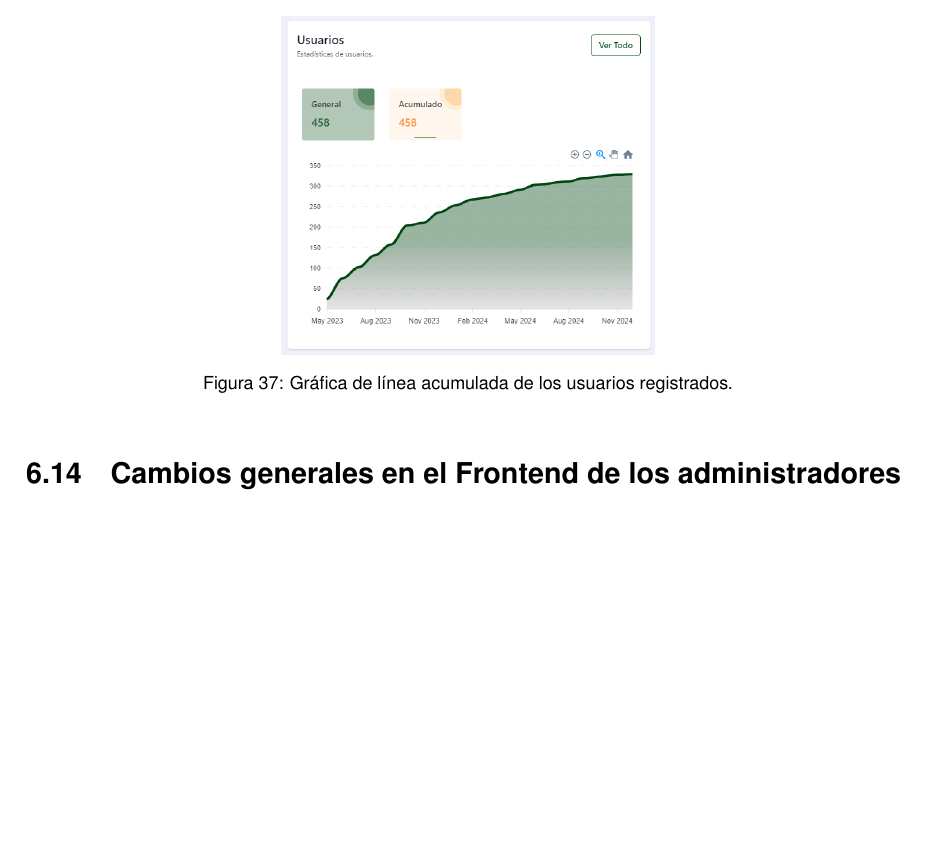
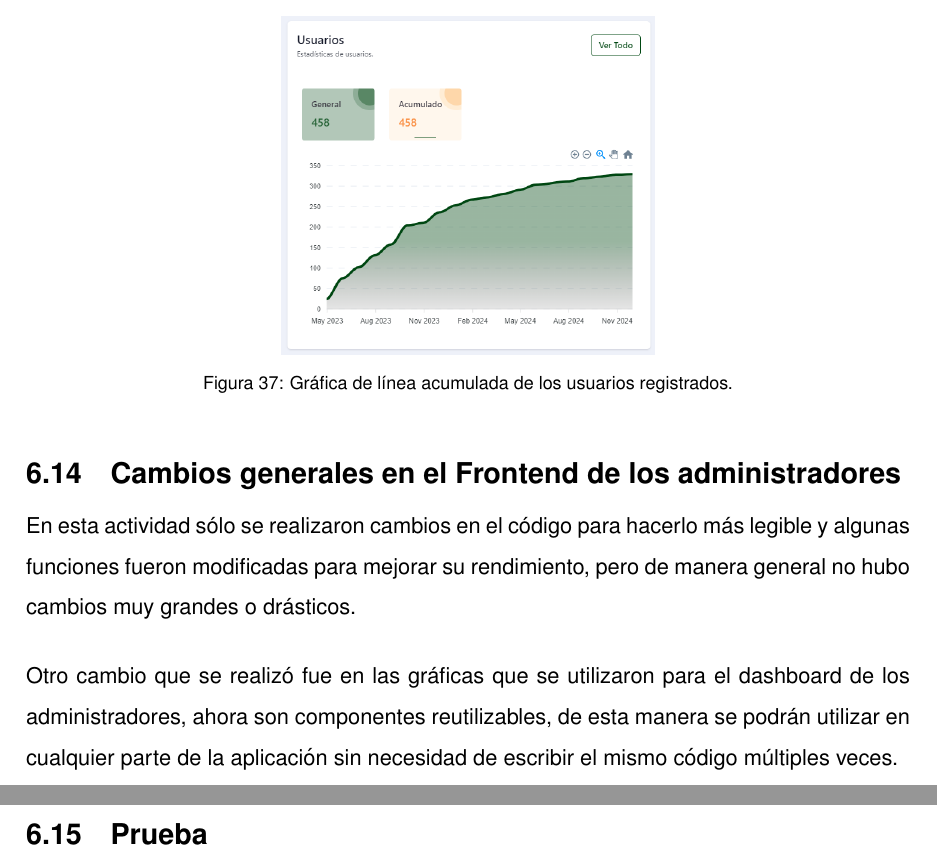
Before and after one commit to CrisAOH/LaTeX_Report, a LaTeX document (main.tex, which reads lib/desarrollo/act-realizadas/cambios_frontend_admin/cambios-frontend-admin.tex): part of page 62 of 62 before the commit and two parts of pages 62 and 63 of 63 after it, the two joined at a grey line, cut so that both start at the same text, the shorter picture padded with empty space. Compiled offline with pdfLaTeX.

Commit message:
Se ha finalizado la redacción de la actividad de cambios generales en el frontend de administradores

```diff
--- a/lib/desarrollo/act-realizadas/cambios_frontend_admin/cambios-frontend-admin.tex
+++ b/lib/desarrollo/act-realizadas/cambios_frontend_admin/cambios-frontend-admin.tex
@@ -1 +1,6 @@
 \section{Cambios generales en el Frontend de los administradores}
+En esta actividad sólo se realizaron cambios en el código para hacerlo más legible y algunas funciones fueron modificadas para mejorar su rendimiento, pero de manera general no hubo cambios muy grandes o drásticos.
+
+Otro cambio que se realizó fue en las gráficas que se utilizaron para el dashboard de los administradores, ahora son componentes reutilizables, de esta manera se podrán utilizar en cualquier parte de la aplicación sin necesidad de escribir el mismo código múltiples veces.
+
+\section{Prueba}
```
Also changed, not shown: 1 other file.
